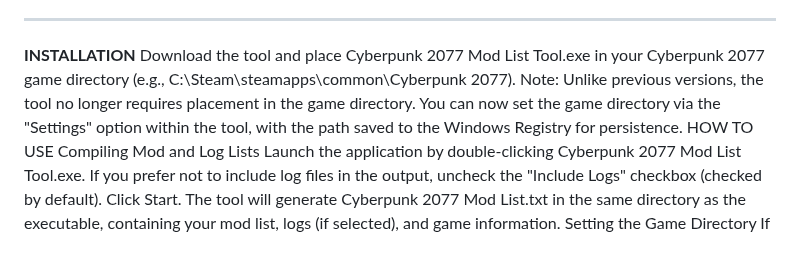
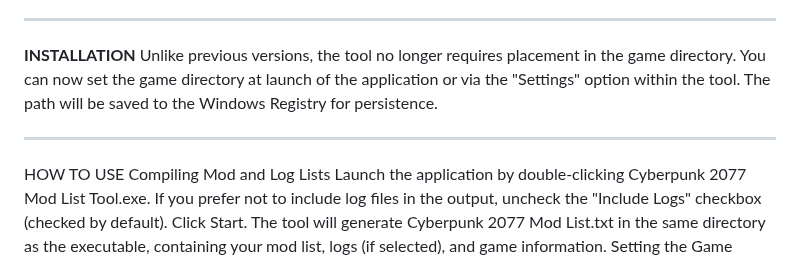
Before and after one commit to Sammmy1036/Cyberpunk-2077-Mod-List-Tool, a Markdown page: README.md, the part around one of its changes. Rendered like a GitHub page.

```diff
--- a/README.md
+++ b/README.md
@@ -26,8 +26,10 @@ Additional data previously exclusive to the .txt output—such as the number of
 ________________________________________________________________________________________________________________________________________________________________________________________________________________________________________________________________________________________________________________________________________________________________________________
 
 **INSTALLATION**
-Download the tool and place Cyberpunk 2077 Mod List Tool.exe in your Cyberpunk 2077 game directory (e.g., C:\Steam\steamapps\common\Cyberpunk 2077).
-Note: Unlike previous versions, the tool no longer requires placement in the game directory. You can now set the game directory via the "Settings" option within the tool, with the path saved to the Windows Registry for persistence.
+Unlike previous versions, the tool no longer requires placement in the game directory. You can now set the game directory at launch of the application or via the "Settings" option within the tool. The path will be saved to the Windows Registry for persistence.
+
+________________________________________________________________________________________________________________________________________________________________________________________________________________________________________________________________________________________________________________________________________________________________________________
+
 HOW TO USE
 Compiling Mod and Log Lists
 Launch the application by double-clicking Cyberpunk 2077 Mod List Tool.exe.
```
Also changed, not shown: other parts of README.md (+4 -0 lines).
